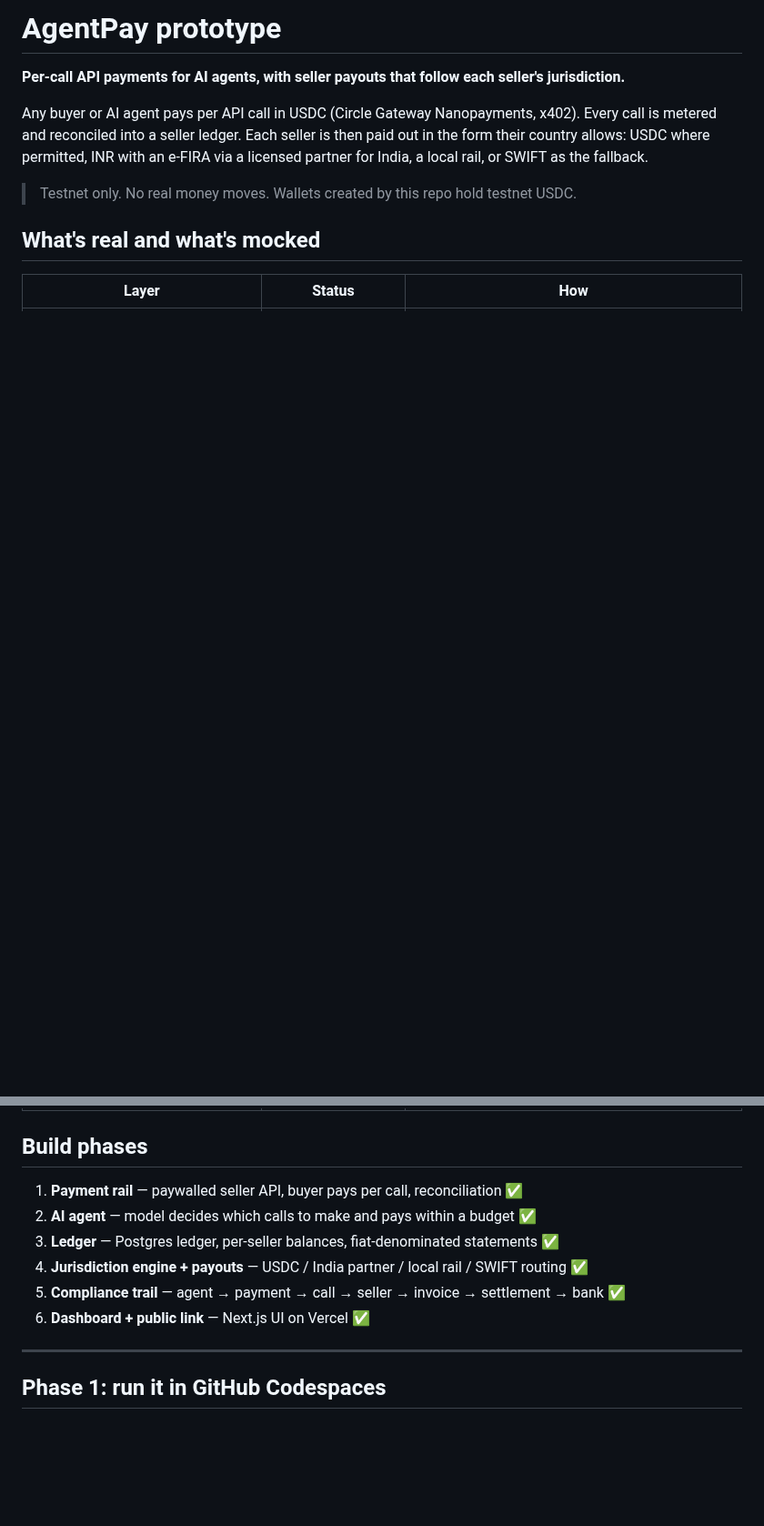
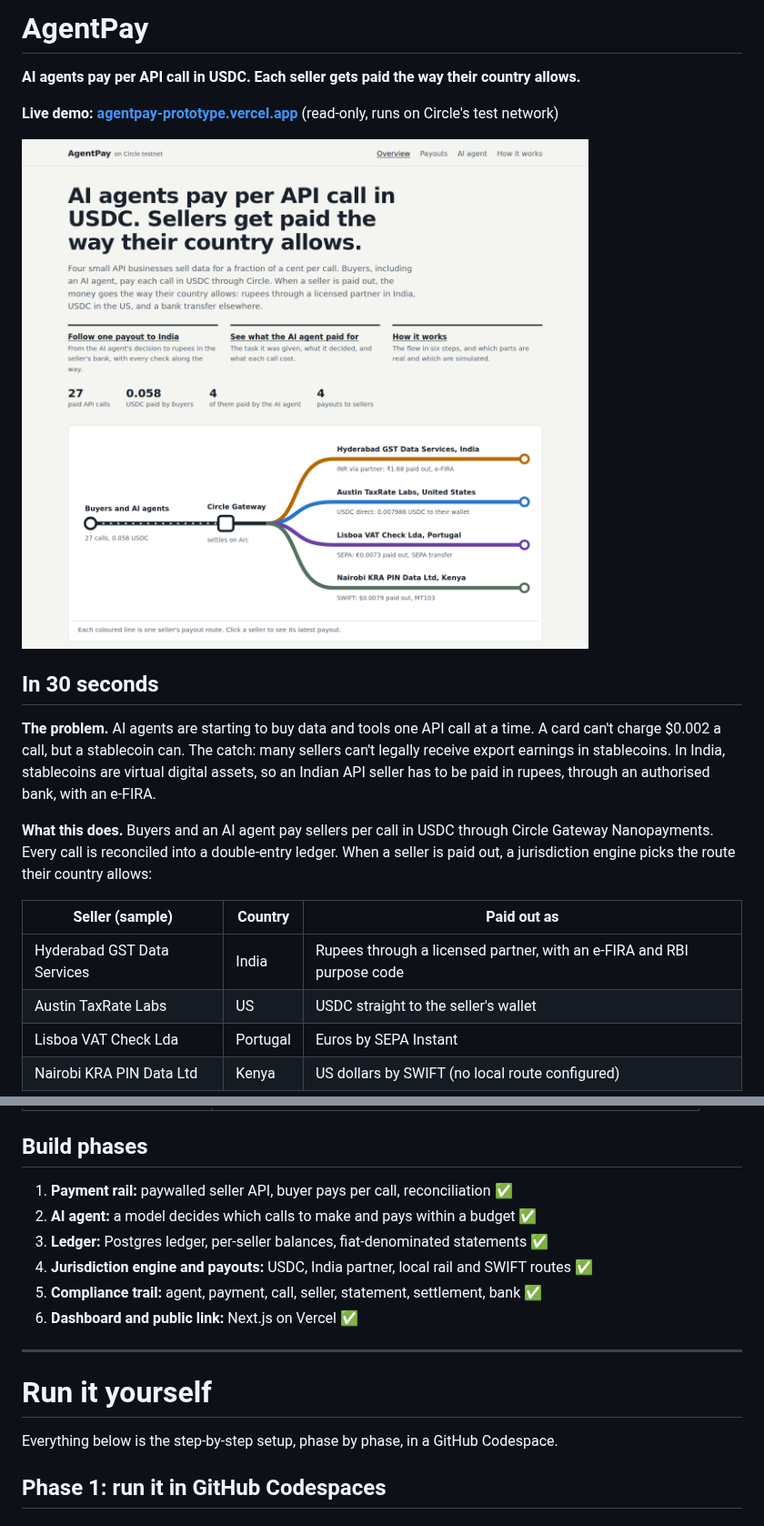
Before and after one commit to atul-git-cpu/agentpay-prototype, a Markdown page: README.md, 2 parts joined by grey strips. Shown at 91% size. Drawn GitHub-style; pictures changed too: docs/dashboard.png (added); blank space fills up the shorter version.

```diff
--- a/README.md
+++ b/README.md
@@ -1,14 +1,26 @@
-# AgentPay prototype
+# AgentPay
 
-**Per-call API payments for AI agents, with seller payouts that follow each seller's jurisdiction.**
+**AI agents pay per API call in USDC. Each seller gets paid the way their country allows.**
 
-Any buyer or AI agent pays per API call in USDC (Circle Gateway Nanopayments, x402).
-Every call is metered and reconciled into a seller ledger. Each seller is then paid
-out in the form their country allows: USDC where permitted, INR with an e-FIRA via a
-licensed partner for India, a local rail, or SWIFT as the fallback.
+**Live demo: [agentpay-prototype.vercel.app](https://agentpay-prototype.vercel.app)** (read-only, runs on Circle's test network)
 
-> Testnet only. No real money moves. Wallets created by this repo hold testnet USDC.
+[![AgentPay dashboard: buyers and an AI agent pay through Circle Gateway, then each seller is paid out by their own route](docs/dashboard.png)](https://agentpay-prototype.vercel.app)
 
-## What's real and what's mocked
+## In 30 seconds
 
-| Layer | Status | How |
+**The problem.** AI agents are starting to buy data and tools one API call at a time. A card can't charge $0.002 a
+call, but a stablecoin can. The catch: many sellers can't legally receive export earnings in stablecoins. In India,
+stablecoins are virtual digital assets, so an Indian API seller has to be paid in rupees, through an authorised bank,
+with an e-FIRA.
+
+**What this does.** Buyers and an AI agent pay sellers per call in USDC through Circle Gateway Nanopayments. Every
+call is reconciled into a double-entry ledger. When a seller is paid out, a jurisdiction engine picks the route their
+country allows:
+
+| Seller (sample) | Country | Paid out as |
+|---|---|---|
+| Hyderabad GST Data Services | India | Rupees through a licensed partner, with an e-FIRA and RBI purpose code |
+| Austin TaxRate Labs | US | USDC straight to the seller's wallet |
+| Lisboa VAT Check Lda | Portugal | Euros by SEPA Instant |
+| Nairobi KRA PIN Data Ltd | Kenya | US dollars by SWIFT (no local route configured) |
+
@@ -27,14 +113,18 @@ licensed partner for India, a local rail, or SWIFT as the fallback.
 
 ## Build phases
 
-1. **Payment rail** — paywalled seller API, buyer pays per call, reconciliation ✅
-2. **AI agent** — model decides which calls to make and pays within a budget ✅
-3. **Ledger** — Postgres ledger, per-seller balances, fiat-denominated statements ✅
-4. **Jurisdiction engine + payouts** — USDC / India partner / local rail / SWIFT routing ✅
-5. **Compliance trail** — agent → payment → call → seller → invoice → settlement → bank ✅
-6. **Dashboard + public link** — Next.js UI on Vercel ✅
+1. **Payment rail:** paywalled seller API, buyer pays per call, reconciliation ✅
+2. **AI agent:** a model decides which calls to make and pays within a budget ✅
+3. **Ledger:** Postgres ledger, per-seller balances, fiat-denominated statements ✅
+4. **Jurisdiction engine and payouts:** USDC, India partner, local rail and SWIFT routes ✅
+5. **Compliance trail:** agent, payment, call, seller, statement, settlement, bank ✅
+6. **Dashboard and public link:** Next.js on Vercel ✅
 
 ---
+
+# Run it yourself
+
+Everything below is the step-by-step setup, phase by phase, in a GitHub Codespace.
 
 ## Phase 1: run it in GitHub Codespaces
 
```
Also changed, not shown: other parts of README.md (+106 -32 lines), docs/payout-india.png (added).
